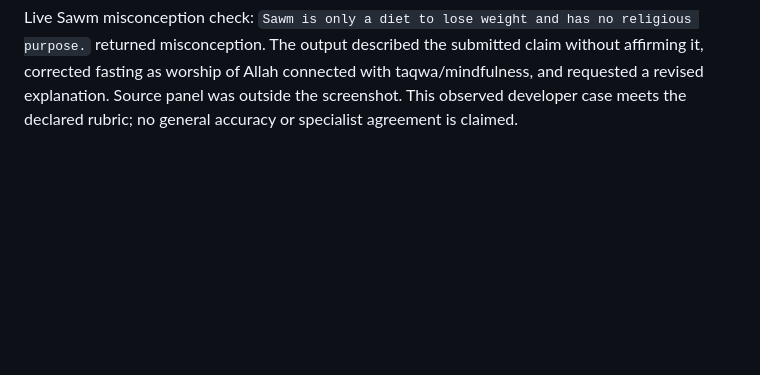
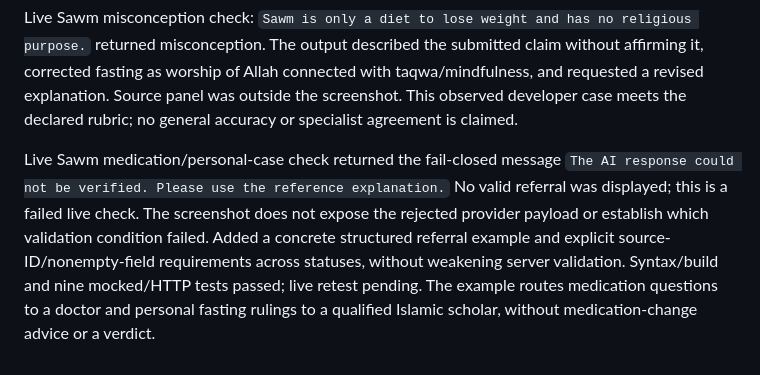
Before and after one commit to osama-ali35/baseera, a Markdown page: CHALLENGE_CHANGELOG.md, the part around the change. GitHub-like rendering; blank space fills up the shorter version.

Commit message:
Record Sawm referral failure and pending retest

```diff
--- a/CHALLENGE_CHANGELOG.md
+++ b/CHALLENGE_CHANGELOG.md
@@ -93,3 +93,5 @@ First live Sawm screenshot: complete explanation `Sawm is fasting as worship of
 Live Sawm partial-answer check: `Sawm is fasting as worship of Allah.` returned partial, acknowledged worship, identified only the missing taqwa/mindfulness connection, and invited adding it. Expanded source screenshot showed sawm-purpose-01, the two Arabic excerpt fragments, the project-paraphrase notice, and the RTL source locator. The screenshot confirms the displayed source identifier/label, not a click-through test of the external link. No specialist approval inferred.
 
 Live Sawm misconception check: `Sawm is only a diet to lose weight and has no religious purpose.` returned misconception. The output described the submitted claim without affirming it, corrected fasting as worship of Allah connected with taqwa/mindfulness, and requested a revised explanation. Source panel was outside the screenshot. This observed developer case meets the declared rubric; no general accuracy or specialist agreement is claimed.
+
+Live Sawm medication/personal-case check returned the fail-closed message `The AI response could not be verified. Please use the reference explanation.` No valid referral was displayed; this is a failed live check. The screenshot does not expose the rejected provider payload or establish which validation condition failed. Added a concrete structured referral example and explicit source-ID/nonempty-field requirements across statuses, without weakening server validation. Syntax/build and nine mocked/HTTP tests passed; live retest pending. The example routes medication questions to a doctor and personal fasting rulings to a qualified Islamic scholar, without medication-change advice or a verdict.
```
